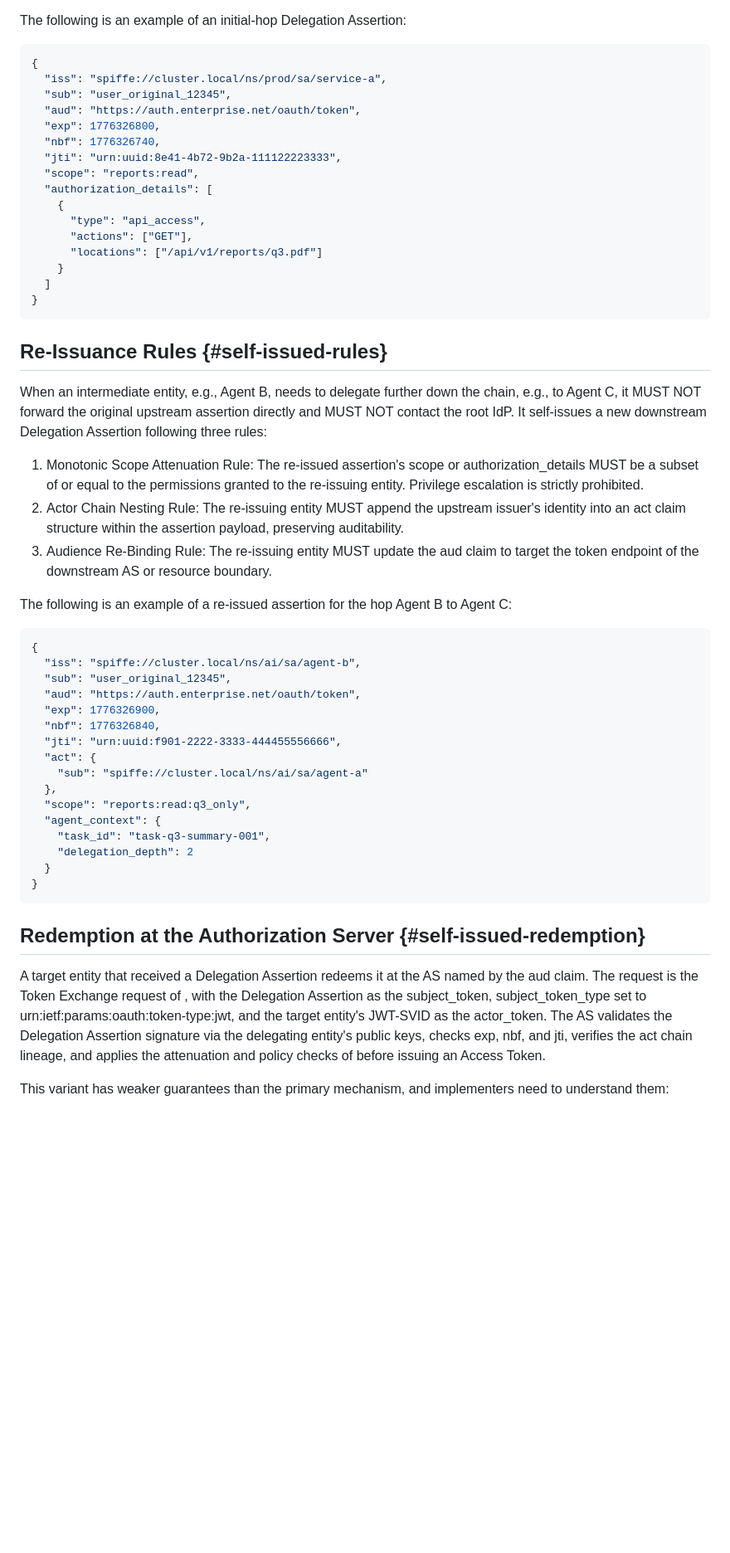
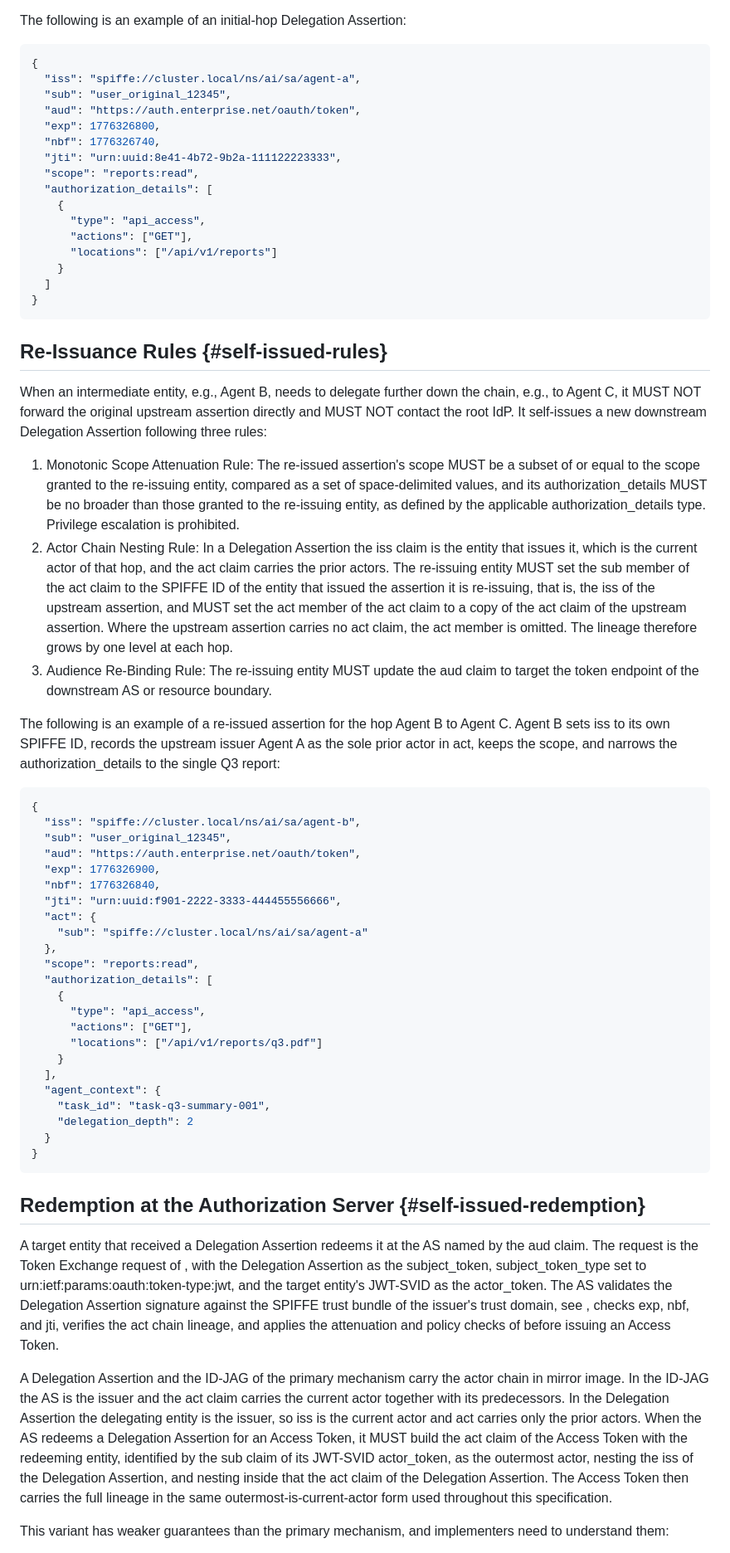
Before and after one commit to maxpassion/delegation-chaining-for-id-jag, a Markdown page: draft-liu-parecki-oauth-delegation-chaining-00.md, the part around one of its changes. Shown at 83% size. Drawn GitHub-style; blank space fills up the shorter version.

```diff
--- a/draft-liu-parecki-oauth-delegation-chaining-00.md
+++ b/draft-liu-parecki-oauth-delegation-chaining-00.md
@@ -476,7 +516,7 @@ The following is an example of an initial-hop Delegation Assertion:
 
 ~~~ json
 {
-  "iss": "spiffe://cluster.local/ns/prod/sa/service-a",
+  "iss": "spiffe://cluster.local/ns/ai/sa/agent-a",
   "sub": "user_original_12345",
   "aud": "https://auth.enterprise.net/oauth/token",
   "exp": 1776326800,
@@ -487,7 +527,7 @@ The following is an example of an initial-hop Delegation Assertion:
     {
       "type": "api_access",
       "actions": ["GET"],
-      "locations": ["/api/v1/reports/q3.pdf"]
+      "locations": ["/api/v1/reports"]
     }
   ]
 }
@@ -502,18 +542,29 @@ self-issues a new downstream Delegation Assertion following three
 rules:
 
 1. Monotonic Scope Attenuation Rule: The re-issued assertion's scope
-   or authorization_details MUST be a subset of or equal to the
-   permissions granted to the re-issuing entity. Privilege escalation
-   is strictly prohibited.
-2. Actor Chain Nesting Rule: The re-issuing entity MUST append the
-   upstream issuer's identity into an act claim structure within the
-   assertion payload, preserving auditability.
+   MUST be a subset of or equal to the scope granted to the
+   re-issuing entity, compared as a set of space-delimited values,
+   and its authorization_details MUST be no broader than those
+   granted to the re-issuing entity, as defined by the applicable
+   authorization_details type. Privilege escalation is prohibited.
+2. Actor Chain Nesting Rule: In a Delegation Assertion the iss claim
+   is the entity that issues it, which is the current actor of that
+   hop, and the act claim carries the prior actors. The re-issuing
+   entity MUST set the sub member of the act claim to the SPIFFE ID
+   of the entity that issued the assertion it is re-issuing, that is,
+   the iss of the upstream assertion, and MUST set the act member of
+   the act claim to a copy of the act claim of the upstream
+   assertion. Where the upstream assertion carries no act claim, the
+   act member is omitted. The lineage therefore grows by one level at
+   each hop.
 3. Audience Re-Binding Rule: The re-issuing entity MUST update the
    aud claim to target the token endpoint of the downstream AS or
    resource boundary.
 
 The following is an example of a re-issued assertion for the hop
-Agent B to Agent C:
+Agent B to Agent C. Agent B sets iss to its own SPIFFE ID, records
+the upstream issuer Agent A as the sole prior actor in act, keeps the
+scope, and narrows the authorization_details to the single Q3 report:
 
 ~~~ json
 {
@@ -526,7 +577,14 @@ Agent B to Agent C:
   "act": {
     "sub": "spiffe://cluster.local/ns/ai/sa/agent-a"
   },
-  "scope": "reports:read:q3_only",
+  "scope": "reports:read",
+  "authorization_details": [
+    {
+      "type": "api_access",
+      "actions": ["GET"],
+      "locations": ["/api/v1/reports/q3.pdf"]
+    }
+  ],
   "agent_context": {
     "task_id": "task-q3-summary-001",
     "delegation_depth": 2
@@ -542,10 +600,24 @@ request of [](#exchange-request), with the Delegation Assertion as
 the subject_token, subject_token_type set to
 urn:ietf:params:oauth:token-type:jwt, and the target entity's
 JWT-SVID as the actor_token. The AS validates the Delegation
-Assertion signature via the delegating entity's public keys, checks
-exp, nbf, and jti, verifies the act chain lineage, and applies the
-attenuation and policy checks of [](#as-processing) before issuing an
-Access Token.
+Assertion signature against the SPIFFE trust bundle of the issuer's
+trust domain, see [](#self-issued-format), checks exp, nbf, and jti,
+verifies the act chain lineage, and applies the attenuation and
+policy checks of [](#as-processing) before issuing an Access Token.
+
+A Delegation Assertion and the ID-JAG of the primary mechanism carry
+the actor chain in mirror image. In the ID-JAG the AS is the issuer
+and the act claim carries the current actor together with its
+predecessors. In the Delegation Assertion the delegating entity is
+the issuer, so iss is the current actor and act carries only the
+prior actors. When the AS redeems a Delegation Assertion for an
+Access Token, it MUST build the act claim of the Access Token with
+the redeeming entity, identified by the sub claim of its JWT-SVID
+actor_token, as the outermost actor, nesting the iss of the
+Delegation Assertion, and nesting inside that the act claim of the
+Delegation Assertion. The Access Token then carries the full lineage
+in the same outermost-is-current-actor form used throughout this
+specification.
 
 This variant has weaker guarantees than the primary mechanism, and
 implementers need to understand them:
```
Also changed, not shown: other parts of draft-liu-parecki-oauth-delegation-chaining-00.md (+95 -42 lines).
